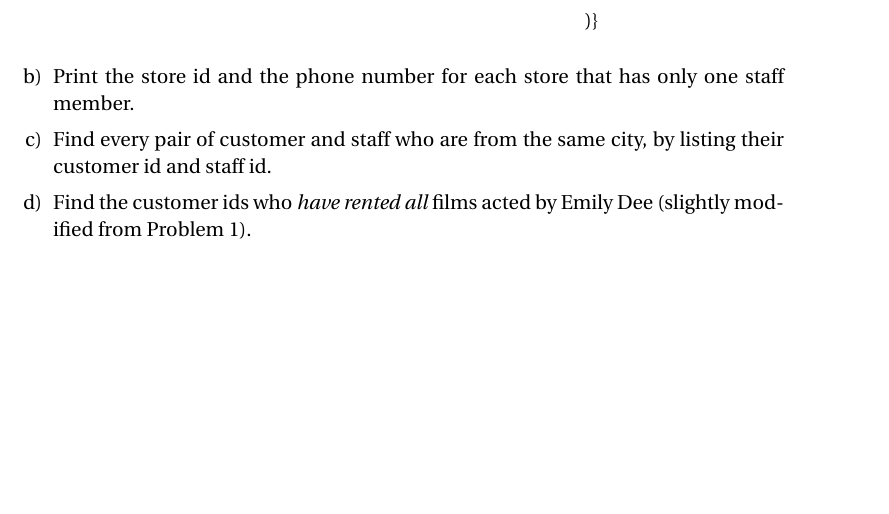
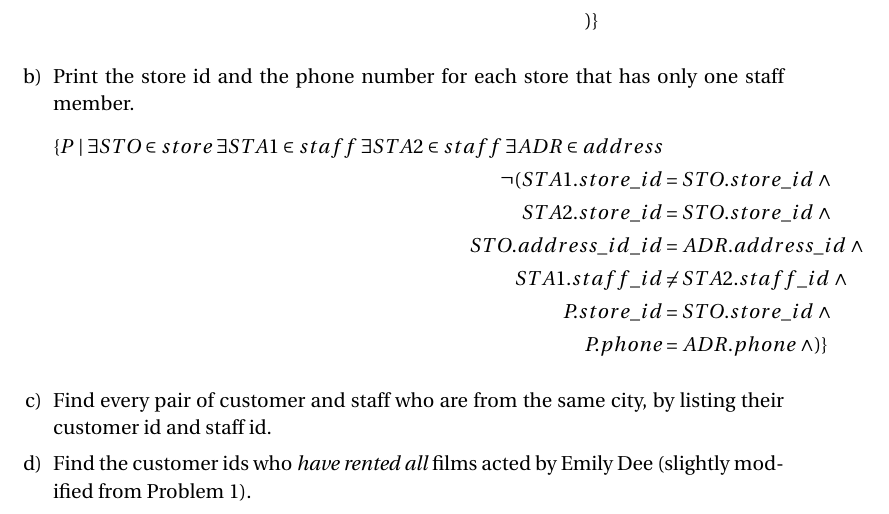
Before and after one commit to gopalmenon/CS-6530-Homework-1, a LaTeX problem sheet (CS 6530 HW1.tex): part of page 3 of 3, cut so that both start at the same text, the shorter picture padded with empty space. Compiled offline with pdfLaTeX.

Commit message:
Finished 1(b)

```diff
--- a/CS 6530 HW1.tex
+++ b/CS 6530 HW1.tex
@@ -170,6 +170,17 @@ $CustFilmRentals / EmilyDeeFilms$
 \end{equation*}
 
 \item Print the store id and the phone number for each store that has only one staff member.
+\begin{equation*}
+\begin{aligned}
+ \{ P \; | \; \exists STO \in store \; \exists STA1 \in staff \; \exists STA2 \in staff \; \exists ADR \in address\\
+ \neg(STA1.store\_id &= STO.store\_id \; \wedge \\
+ STA2.store\_id &= STO.store\_id \; \wedge \\
+ STO.address\_id\_id &= ADR.address\_id \; \wedge  \\
+ STA1.staff\_id &\neq STA2.staff\_id \; \wedge \\
+ P.store\_id &= STO.store\_id \; \wedge \\
+P.phone &= ADR.phone \; \wedge)  \}
+\end{aligned}
+\end{equation*}
 
 \item Find every pair of customer and staff who are from the same city, by listing their customer id and staff id.
 
```
Also changed, not shown: CS 6530 HW1.pdf, 2 other files.
